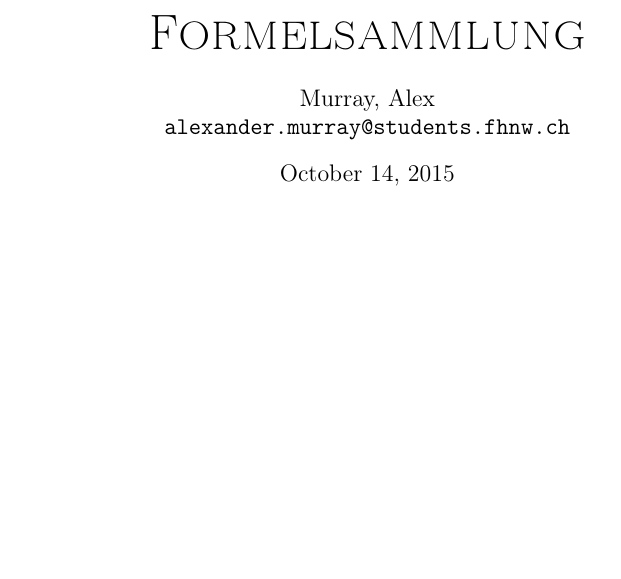
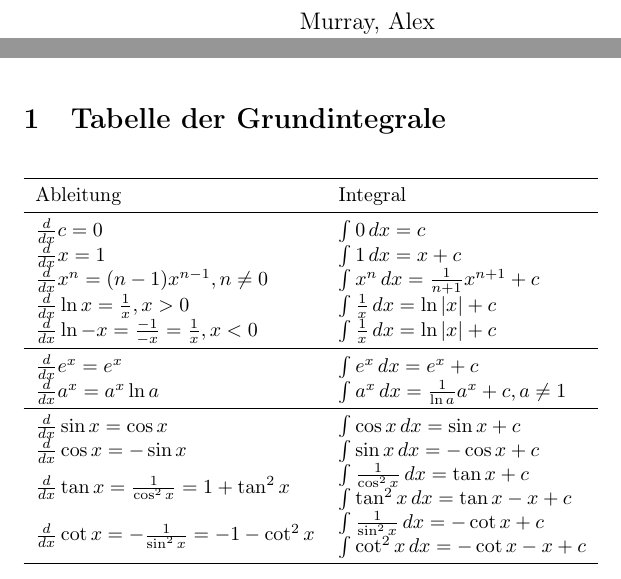
Before and after one commit to TheComet/analysis, a LaTeX document (analysis-formelsammlung.tex, which reads preamble/packages.tex, sections/integrals.tex): part of the page before the commit and two parts of pages 1 and 2 of 2 after it, the two joined at a grey line, cut at the place of the change, the shorter picture padded with empty space. Compiled offline with pdfLaTeX.

Commit message:
integrals

```diff
--- a/analysis-formelsammlung.tex
+++ b/analysis-formelsammlung.tex
@@ -4,5 +4,6 @@
 \input{preamble/title.tex}
 
 \begin{document}
-    \input{titlepage/titlepage.tex}
+    \input{titlepage/titlepage}
+    \include{sections/integrals}
 \end{document}
--- a/preamble/packages.tex
+++ b/preamble/packages.tex
@@ -2,4 +2,6 @@
 \usepackage[T1]{fontenc}
 \usepackage{textcomp}
 \usepackage{booktabs,caption,fixltx2e}
+\usepackage{multirow}
+\usepackage{lscape}
 \usepackage[flushleft]{threeparttable}
--- /dev/null
+++ b/sections/integrals.tex
@@ -0,0 +1,69 @@
+%\begin{landscape}
+
+\section{Tabelle der Grundintegrale}
+
+\begin{table}[!htb]
+    %\caption{}
+    \begin{minipage}{.5\linewidth}
+        \centering
+        \begin{tabular}{ll}
+            \toprule
+            Ableitung & Integral \\
+
+            \midrule
+            $\frac{d}{dx} c = 0$ &
+            $\int 0\,dx = c$
+            \\
+            $\frac{d}{dx} x = 1$ &
+            $\int 1\,dx = x + c$
+            \\
+            $\frac{d}{dx} x^n = (n-1)x^{n-1}, n\not=0$ &
+            $\int x^n\,dx = \frac{1}{n+1} x^{n+1} + c$
+            \\
+            $\frac{d}{dx} \ln{x} = \frac{1}{x}, x > 0$ &
+            $\int \frac{1}{x}\,dx = \ln|x| + c$
+            \\
+            $\frac{d}{dx} \ln{-x} = \frac{-1}{-x} = \frac{1}{x}, x < 0$ &
+            $\int \frac{1}{x}\,dx = \ln|x| + c$
+            \\
+
+            \midrule
+            $\frac{d}{dx} e^x = e^x$ &
+            $\int e^x\,dx = e^x + c$
+            \\
+            $\frac{d}{dx} a^x = a^x \ln{a}$ &
+            $\int a^x\,dx = \frac{1}{\ln{a}} a^x + c, a \neq 1$
+            \\
+
+            \midrule
+            $\frac{d}{dx} \sin{x} = \cos{x}$ &
+            $\int \cos{x}\,dx = \sin{x} + c$
+            \\
+            $\frac{d}{dx} \cos{x} = -\sin{x}$ &
+            $\int \sin{x}\,dx = -\cos{x} + c$
+            \\
+            \multirow{2}{*}{$\frac{d}{dx} \tan{x} = \frac{1}{\cos^2{x}} = 1 + \tan^2{x}$} &
+            $\int \frac{1}{\cos^2{x}}\,dx = \tan{x} + c$ \\ &
+            $\int \tan^2{x}\,dx = \tan{x}-x + c$
+            \\
+            \multirow{2}{*}{$\frac{d}{dx} \cot{x} = -\frac{1}{\sin^2{x}} = -1 - \cot^2{x}$} &
+            $\int \frac{1}{\sin^2{x}}\,dx = -\cot{x} + c$ \\ &
+            $\int \cot^2{x}\,dx = -\cot{x}-x + c$
+            \\
+
+            \midrule
+
+        \end{tabular}
+    \end{minipage}%
+%    \begin{minipage}{.5\linewidth}
+%        \centering
+%        \begin{tabular}{ll}
+%            \toprule
+%            Ableitung & Integral \\
+%
+%            \midrule
+%        \end{tabular}
+%    \end{minipage}
+\end{table}
+
+%\end{landscape}
```
Also changed, not shown: sections/integrale.tex (deleted, +0 -1 lines).
